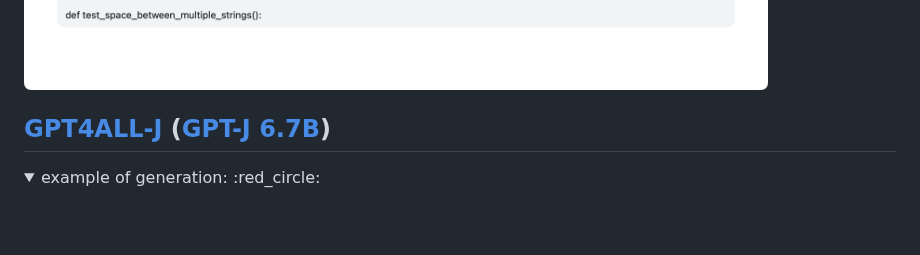
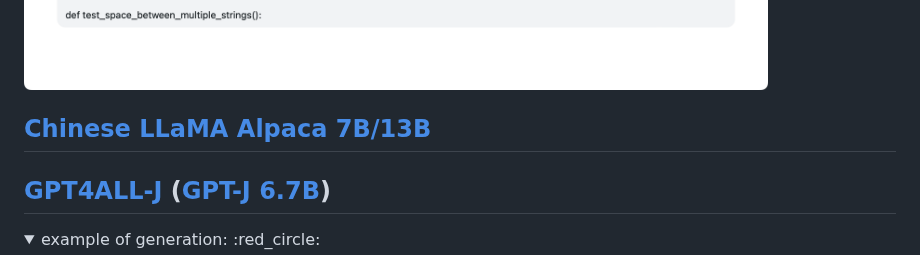
Before and after one commit to AI-LLM/ai-llm.github.io, a Markdown page: Code-LLM-alternatives.md, the part around the change. GitHub-like rendering; folded sections open; blank space fills up the shorter version.

```diff
--- a/Code-LLM-alternatives.md
+++ b/Code-LLM-alternatives.md
@@ -66,6 +66,8 @@ class TestSpaceBetweenFunction(TestCase):
 ![CodeAlpaca-2.png](CodeAlpaca-2.png)
 
 </details>
+
+## [Chinese LLaMA Alpaca 7B/13B](https://github.com/ymcui/Chinese-LLaMA-Alpaca)
 
 ## [GPT4ALL-J](https://github.com/nomic-ai/gpt4all) ([GPT-J 6.7B](https://minimaxir.com/2021/06/gpt-j-6b/))
 
```
